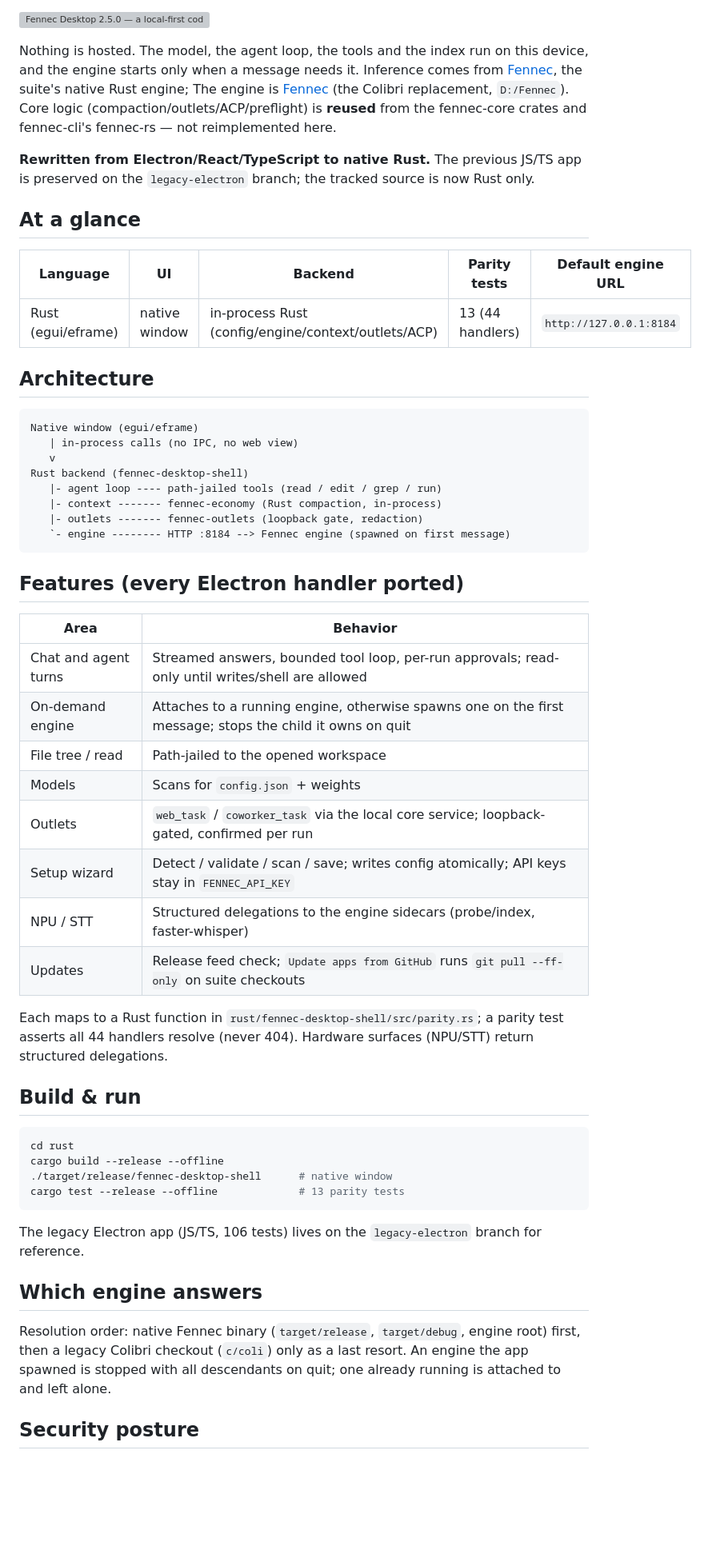
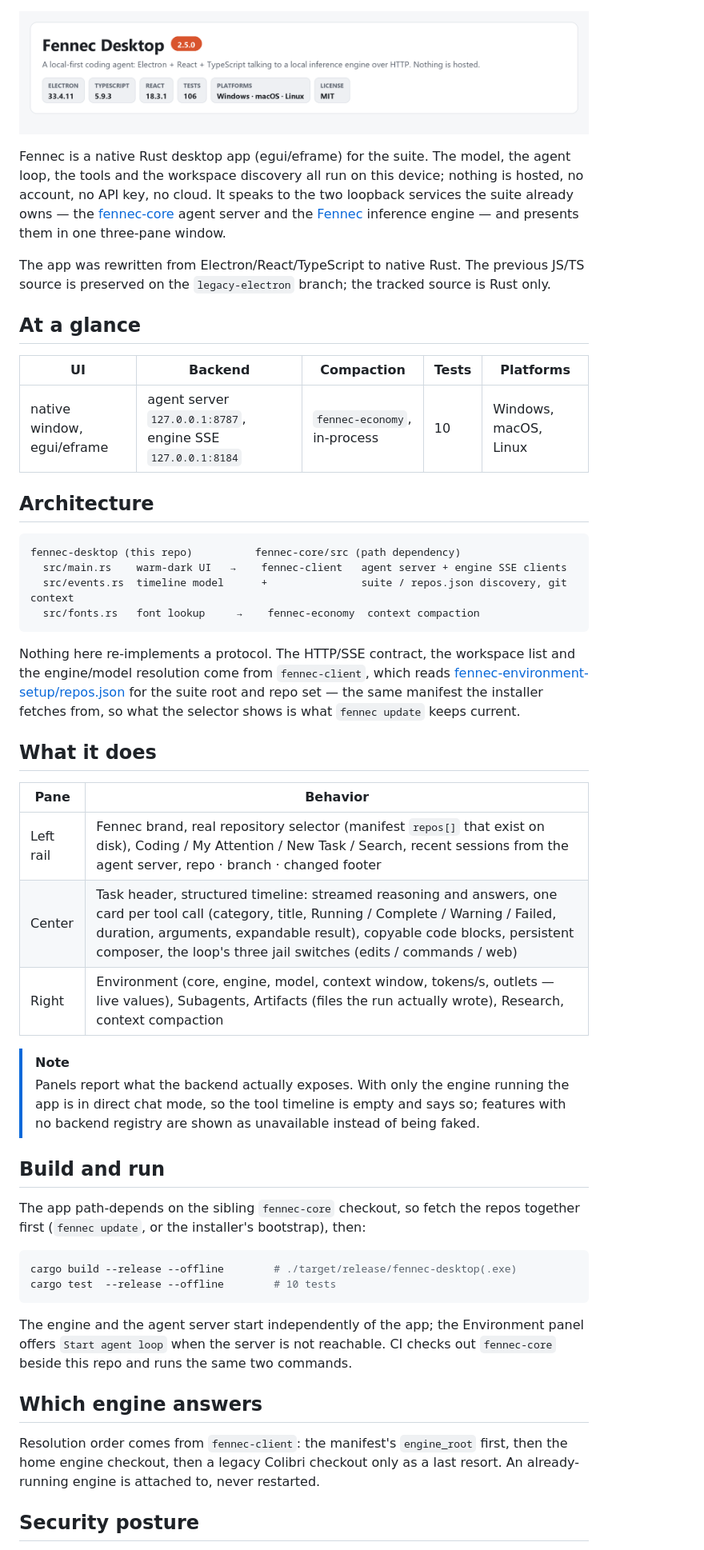
Before and after one commit to Liso7150/fennec-desktop, a Markdown page: README.md, the part around one of its changes. Shown at 80% size. Rendered like a GitHub page; pictures changed too: docs/hero.png (added); blank space fills up the shorter version; grey boxes are pictures that could not be loaded.

````diff
--- a/README.md
+++ b/README.md
@@ -1,64 +1,68 @@
 ![Fennec Desktop 2.5.0 — a local-first coding agent as a native Rust app (egui), talking to the local Fennec inference engine. Nothing is hosted. No Electron, no Node, no web view. Windows macOS Linux, MIT license.](docs/hero.png)
 
-Nothing is hosted. The model, the agent loop, the tools and the index run on this device, and
-the engine starts only when a message needs it. Inference comes from
-[Fennec](https://github.com/Liso7150/fennec), the suite's native Rust engine;
-The engine is [Fennec](https://github.com/Liso7150/fennec) (the Colibri replacement, `D:/Fennec`). Core logic (compaction/outlets/ACP/preflight) is **reused** from the fennec-core crates and fennec-cli's fennec-rs — not reimplemented here.
+Fennec is a native Rust desktop app (egui/eframe) for the suite. The model, the agent loop,
+the tools and the workspace discovery all run on this device; nothing is hosted, no account,
+no API key, no cloud. It speaks to the two loopback services the suite already owns —
+the [fennec-core](https://github.com/Liso7150/fennec-core) agent server and the
+[Fennec](https://github.com/Liso7150/fennec) inference engine — and presents them in one
+three-pane window.
 
-**Rewritten from Electron/React/TypeScript to native Rust.** The previous JS/TS app is preserved
-on the `legacy-electron` branch; the tracked source is now Rust only.
+The app was rewritten from Electron/React/TypeScript to native Rust. The previous JS/TS
+source is preserved on the `legacy-electron` branch; the tracked source is Rust only.
 
 ## At a glance
 
-| Language | UI | Backend | Parity tests | Default engine URL |
+| UI | Backend | Compaction | Tests | Platforms |
 |---|---|---|---|---|
-| Rust (egui/eframe) | native window | in-process Rust (config/engine/context/outlets/ACP) | 13 (44 handlers) | `http://127.0.0.1:8184` |
+| native window, egui/eframe | agent server `127.0.0.1:8787`, engine SSE `127.0.0.1:8184` | `fennec-economy`, in-process | 10 | Windows, macOS, Linux |
 
 ## Architecture
 
 ```
-Native window (egui/eframe)
-   | in-process calls (no IPC, no web view)
-   v
-Rust backend (fennec-desktop-shell)
-   |- agent loop ---- path-jailed tools (read / edit / grep / run)
-   |- context ------- fennec-economy (Rust compaction, in-process)
-   |- outlets ------- fennec-outlets (loopback gate, redaction)
-   `- engine -------- HTTP :8184 --> Fennec engine (spawned on first message)
+fennec-desktop (this repo)          fennec-core/src (path dependency)
+  src/main.rs    warm-dark UI   →    fennec-client   agent server + engine SSE clients
+  src/events.rs  timeline model      +               suite / repos.json discovery, git context
+  src/fonts.rs   font lookup     →    fennec-economy  context compaction
 ```
 
-## Features (every Electron handler ported)
+Nothing here re-implements a protocol. The HTTP/SSE contract, the workspace list and the
+engine/model resolution come from `fennec-client`, which reads
+[fennec-environment-setup/repos.json](https://github.com/Liso7150/fennec-environment-setup)
+for the suite root and repo set — the same manifest the installer fetches from, so what the
+selector shows is what `fennec update` keeps current.
 
-| Area | Behavior |
+## What it does
+
+| Pane | Behavior |
 |---|---|
-| Chat and agent turns | Streamed answers, bounded tool loop, per-run approvals; read-only until writes/shell are allowed |
-| On-demand engine | Attaches to a running engine, otherwise spawns one on the first message; stops the child it owns on quit |
-| File tree / read | Path-jailed to the opened workspace |
-| Models | Scans for `config.json` + weights |
-| Outlets | `web_task` / `coworker_task` via the local core service; loopback-gated, confirmed per run |
-| Setup wizard | Detect / validate / scan / save; writes config atomically; API keys stay in `FENNEC_API_KEY` |
-| NPU / STT | Structured delegations to the engine sidecars (probe/index, faster-whisper) |
-| Updates | Release feed check; `Update apps from GitHub` runs `git pull --ff-only` on suite checkouts |
+| Left rail | Fennec brand, real repository selector (manifest `repos[]` that exist on disk), Coding / My Attention / New Task / Search, recent sessions from the agent server, repo · branch · changed footer |
+| Center | Task header, structured timeline: streamed reasoning and answers, one card per tool call (category, title, Running / Complete / Warning / Failed, duration, arguments, expandable result), copyable code blocks, persistent composer, the loop's three jail switches (edits / commands / web) |
+| Right | Environment (core, engine, model, context window, tokens/s, outlets — live values), Subagents, Artifacts (files the run actually wrote), Research, context compaction |
 
-Each maps to a Rust function in `rust/fennec-desktop-shell/src/parity.rs`; a parity test asserts
-all 44 handlers resolve (never 404). Hardware surfaces (NPU/STT) return structured delegations.
+> [!NOTE]
+> Panels report what the backend actually exposes. With only the engine running the app is in
+> direct chat mode, so the tool timeline is empty and says so; features with no backend
+> registry are shown as unavailable instead of being faked.
 
-## Build & run
+## Build and run
+
+The app path-depends on the sibling `fennec-core` checkout, so fetch the repos together first
+(`fennec update`, or the installer's bootstrap), then:
 
 ```bash
-cd rust
-cargo build --release --offline
-./target/release/fennec-desktop-shell      # native window
-cargo test --release --offline             # 13 parity tests
+cargo build --release --offline        # ./target/release/fennec-desktop(.exe)
+cargo test  --release --offline        # 10 tests
 ```
 
-The legacy Electron app (JS/TS, 106 tests) lives on the `legacy-electron` branch for reference.
+The engine and the agent server start independently of the app; the Environment panel offers
+`Start agent loop` when the server is not reachable. CI checks out `fennec-core` beside this
+repo and runs the same two commands.
 
 ## Which engine answers
 
-Resolution order: native Fennec binary (`target/release`, `target/debug`, engine root) first,
-then a legacy Colibri checkout (`c/coli`) only as a last resort. An engine the app spawned is stopped with all
-descendants on quit; one already running is attached to and left alone.
+Resolution order comes from `fennec-client`: the manifest's `engine_root` first, then the home
+engine checkout, then a legacy Colibri checkout only as a last resort. An already-running
+engine is attached to, never restarted.
 
 ## Security posture
 
````
Also changed, not shown: other parts of README.md (+6 -5 lines), 19 other files.
